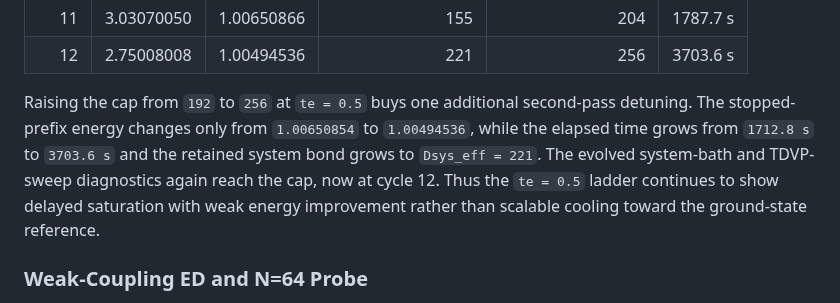
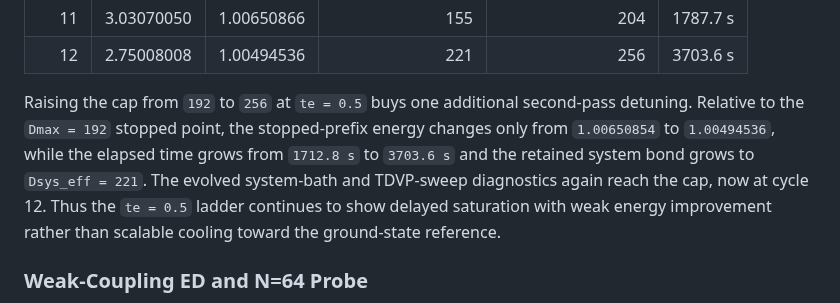
Before and after one commit to LionSR/CoolingTNS, a Markdown page: docs/largeN_effective_bond_dimensions.md, the part around the change. GitHub-like rendering.

Commit message:
Clarify te0.5 D256 stopped-prefix comparison

```diff
--- a/docs/largeN_effective_bond_dimensions.md
+++ b/docs/largeN_effective_bond_dimensions.md
@@ -2128,13 +2128,13 @@ The completed-cycle prefix is
 | 12 | 2.75008008 | 1.00494536 | 221 | 256 | 3703.6 s |
 
 Raising the cap from `192` to `256` at `te = 0.5` buys one additional
-second-pass detuning.  The stopped-prefix energy changes only from
-`1.00650854` to `1.00494536`, while the elapsed time grows from `1712.8 s` to
-`3703.6 s` and the retained system bond grows to `Dsys_eff = 221`.  The
-evolved system-bath and TDVP-sweep diagnostics again reach the cap, now at
-cycle 12.  Thus the `te = 0.5` ladder continues to show delayed saturation with
-weak energy improvement rather than scalable cooling toward the ground-state
-reference.
+second-pass detuning.  Relative to the `Dmax = 192` stopped point, the
+stopped-prefix energy changes only from `1.00650854` to `1.00494536`, while the
+elapsed time grows from `1712.8 s` to `3703.6 s` and the retained system bond
+grows to `Dsys_eff = 221`.  The evolved system-bath and TDVP-sweep diagnostics
+again reach the cap, now at cycle 12.  Thus the `te = 0.5` ladder continues to
+show delayed saturation with weak energy improvement rather than scalable
+cooling toward the ground-state reference.
 
 ### Weak-Coupling ED and N=64 Probe
 
```
